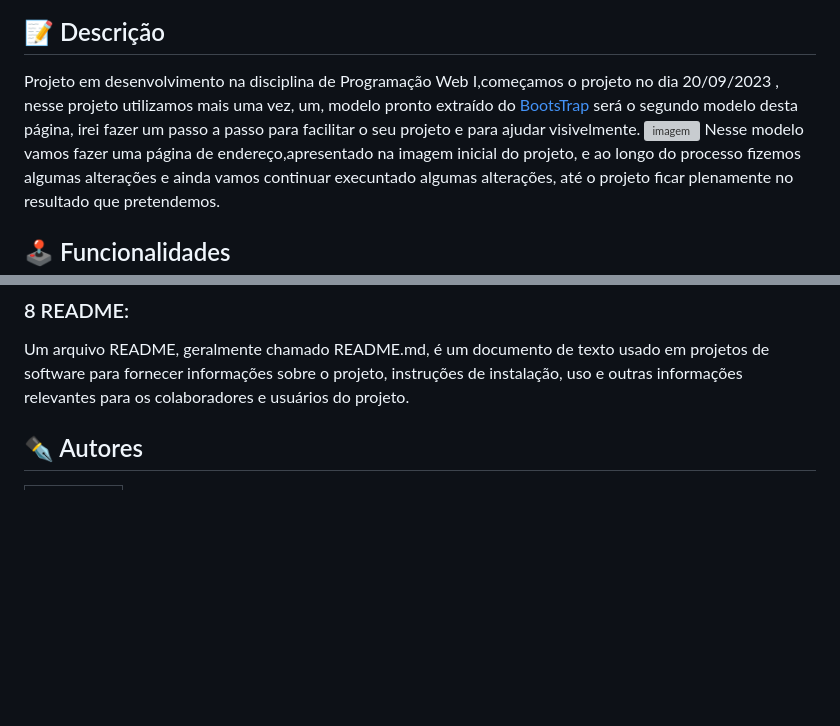
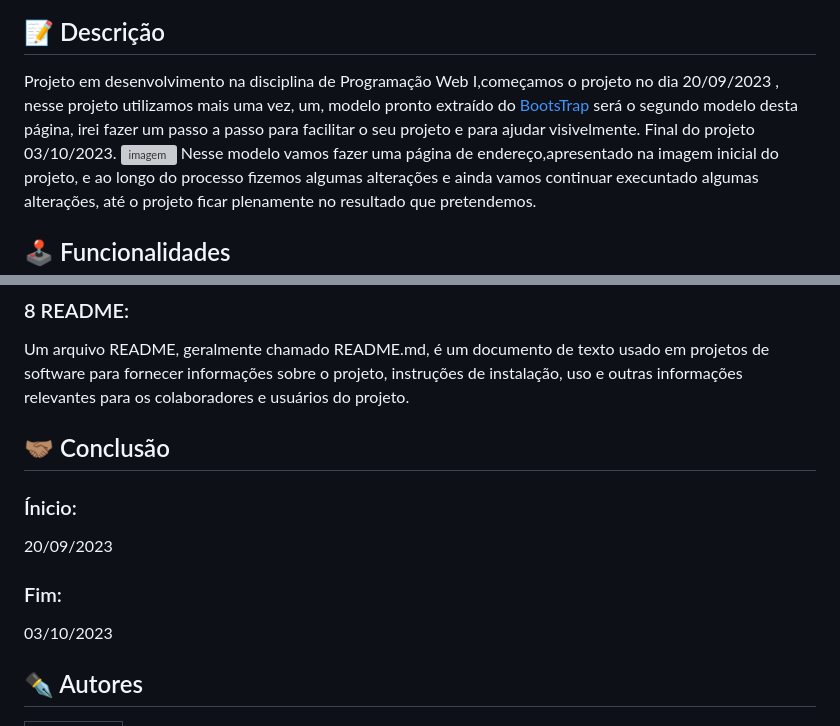
Before and after one commit to paulaboaroo0103/projeto-cadendereco, a Markdown page: README.md, 2 parts joined by grey strips. GitHub-like rendering; blank space fills up the shorter version; grey boxes are pictures that could not be loaded.

Commit message:
Alterandpo README

```diff
--- a/README.md
+++ b/README.md
@@ -12,7 +12,8 @@
 
 ## 📝 Descrição
 
-Projeto em desenvolvimento na disciplina de Programação Web I,começamos o projeto no dia 20/09/2023 , nesse projeto utilizamos mais uma vez, um, modelo pronto extraído do [BootsTrap](https://getbootstrap.com/docs/5.3/forms/layout/#gutters) será o segundo modelo desta página, irei fazer um passo a passo para facilitar o seu projeto e para ajudar visivelmente.
+
+Projeto em desenvolvimento na disciplina de Programação Web I,começamos o projeto no dia 20/09/2023 , nesse projeto utilizamos mais uma vez, um, modelo pronto extraído do [BootsTrap](https://getbootstrap.com/docs/5.3/forms/layout/#gutters) será o segundo modelo desta página, irei fazer um passo a passo para facilitar o seu projeto e para ajudar visivelmente. Final do projeto 03/10/2023.
 ![imagem](img/Gravando%202023-09-22%20101749.gif)
  Nesse modelo vamos fazer uma página de endereço,apresentado na imagem inicial do projeto, e ao longo do processo fizemos algumas alterações e ainda vamos continuar execuntado algumas alterações, até o projeto ficar plenamente no resultado que pretendemos.
 
@@ -150,6 +151,12 @@ Google Tradutor é um serviço online oferecido pelo Google que permite traduzir
 ### 8 README:
 Um arquivo README, geralmente chamado README.md, é um documento de texto usado em projetos de software para fornecer informações sobre o projeto, instruções de instalação, uso e outras informações relevantes para os colaboradores e usuários do projeto.
 
+## 🤝🏽 Conclusão
+
+### Ínicio:
+20/09/2023
+### Fim:
+03/10/2023
 
 ## ✒️ Autores
 | [<img loading="lazy" src="https://user-images.githubusercontent.com/127847275/272244520-740a7042-aefd-42c6-ad38-536121527e4b.png" width=95><br><sub>Paula Boaro</sub>](https://github.com/paulaboaroo0103)
```
